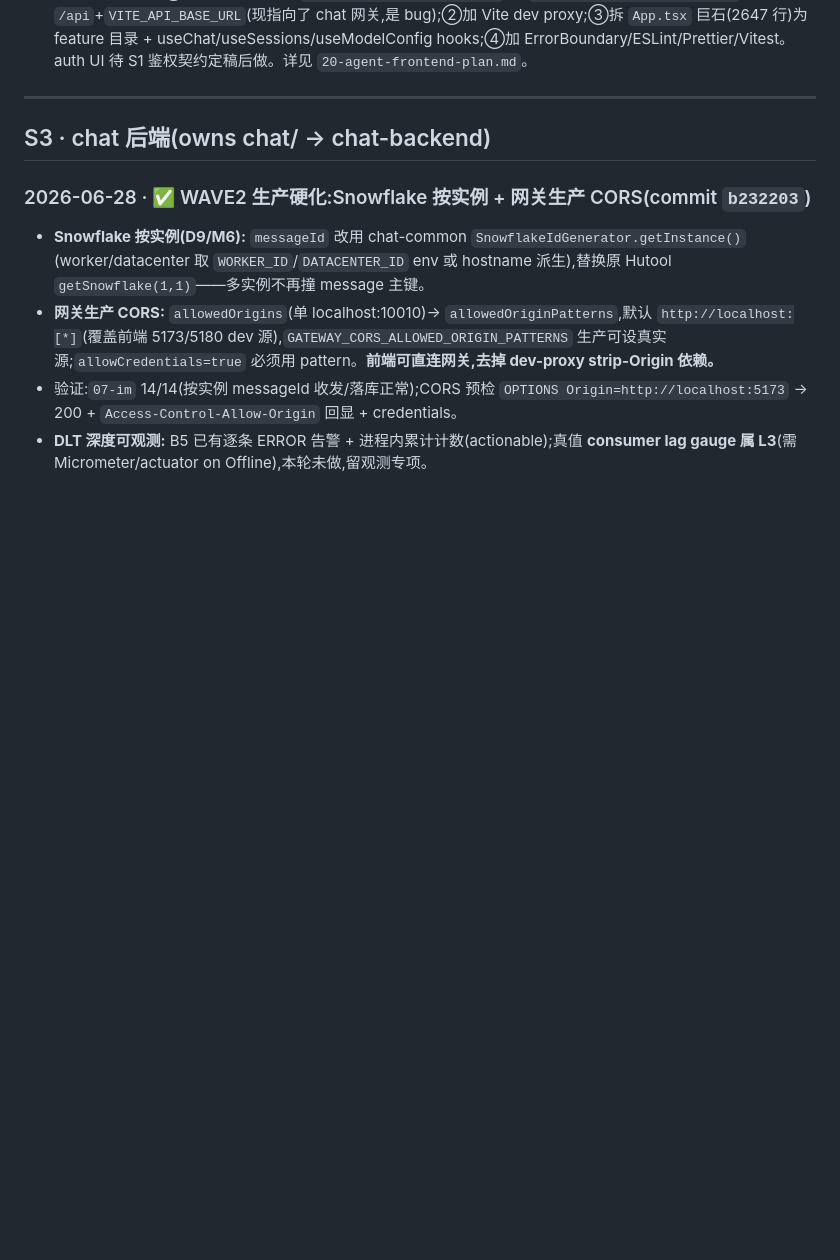
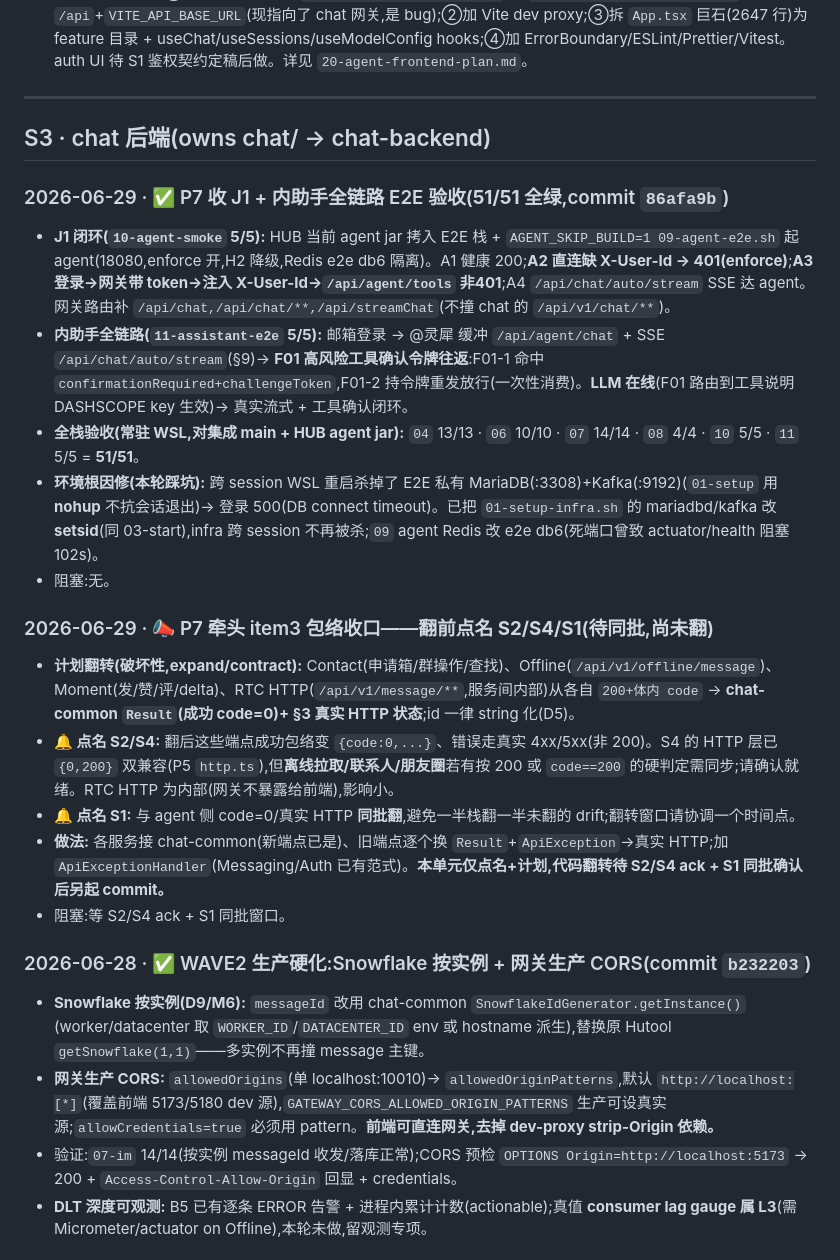
Before and after one commit to Hanwen-Jiang/lingxi, a Markdown page: docs/planning/STATUS.md, the part around the change. Rendered like a GitHub page; blank space fills up the shorter version.

Commit message:
docs(planning/STATUS): S3 P7 — J1 closed + assistant full-chain E2E 51/51 + item3 flip notice
Co-Authored-By: Claude Opus 4.8 <noreply@anthropic.com>

```diff
--- a/docs/planning/STATUS.md
+++ b/docs/planning/STATUS.md
@@ -451,6 +451,20 @@
 
 ## S3 · chat 后端(owns chat/ → chat-backend)
 
+### 2026-06-29 · ✅ P7 收 J1 + 内助手全链路 E2E 验收(**51/51 全绿**,commit `86afa9b`)
+- **J1 闭环(`10-agent-smoke` 5/5):** HUB 当前 agent jar 拷入 E2E 栈 + `AGENT_SKIP_BUILD=1 09-agent-e2e.sh` 起 agent(18080,enforce 开,H2 降级,Redis e2e db6 隔离)。A1 健康 200;**A2 直连缺 X-User-Id → 401(enforce)**;**A3 登录→网关带 token→注入 X-User-Id→`/api/agent/tools` 非401**;A4 `/api/chat/auto/stream` SSE 达 agent。网关路由补 `/api/chat,/api/chat/**,/api/streamChat`(不撞 chat 的 `/api/v1/chat/**`)。
+- **内助手全链路(`11-assistant-e2e` 5/5):** 邮箱登录 → @灵犀 缓冲 `/api/agent/chat` + SSE `/api/chat/auto/stream`(§9)→ **F01 高风险工具确认令牌往返**:F01-1 命中 `confirmationRequired+challengeToken`,F01-2 持令牌重发放行(一次性消费)。**LLM 在线**(F01 路由到工具说明 DASHSCOPE key 生效)→ 真实流式 + 工具确认闭环。
+- **全栈验收(常驻 WSL,对集成 main + HUB agent jar):** `04` 13/13 · `06` 10/10 · `07` 14/14 · `08` 4/4 · `10` 5/5 · `11` 5/5 = **51/51**。
+- **环境根因修(本轮踩坑):** 跨 session WSL 重启杀掉了 E2E 私有 MariaDB(:3308)+Kafka(:9192)(`01-setup` 用 **nohup** 不抗会话退出)→ 登录 500(DB connect timeout)。已把 `01-setup-infra.sh` 的 mariadbd/kafka 改 **setsid**(同 03-start),infra 跨 session 不再被杀;`09` agent Redis 改 e2e db6(死端口曾致 actuator/health 阻塞 102s)。
+- 阻塞:无。
+
+### 2026-06-29 · 📣 P7 牵头 item3 包络收口——**翻前点名 S2/S4/S1**(待同批,尚未翻)
+- **计划翻转(破坏性,expand/contract):** Contact(申请箱/群操作/查找)、Offline(`/api/v1/offline/message`)、Moment(发/赞/评/delta)、RTC HTTP(`/api/v1/message/**`,服务间内部)从各自 `200+体内 code` → **chat-common `Result`(成功 code=0)+ §3 真实 HTTP 状态**;id 一律 string 化(D5)。
+- **🔔 点名 S2/S4:** 翻后这些端点成功包络变 `{code:0,...}`、错误走真实 4xx/5xx(非 200)。S4 的 HTTP 层已 `{0,200}` 双兼容(P5 `http.ts`),但**离线拉取/联系人/朋友圈**若有按 200 或 `code==200` 的硬判定需同步;请确认就绪。RTC HTTP 为内部(网关不暴露给前端),影响小。
+- **🔔 点名 S1:** 与 agent 侧 code=0/真实 HTTP **同批翻**,避免一半栈翻一半未翻的 drift;翻转窗口请协调一个时间点。
+- **做法:** 各服务接 chat-common(新端点已是)、旧端点逐个换 `Result`+`ApiException`→真实 HTTP;加 `ApiExceptionHandler`(Messaging/Auth 已有范式)。**本单元仅点名+计划,代码翻转待 S2/S4 ack + S1 同批确认后另起 commit。**
+- 阻塞:等 S2/S4 ack + S1 同批窗口。
+
 ### 2026-06-28 · ✅ WAVE2 生产硬化:Snowflake 按实例 + 网关生产 CORS(commit `b232203`)
 - **Snowflake 按实例(D9/M6):** `messageId` 改用 chat-common `SnowflakeIdGenerator.getInstance()`(worker/datacenter 取 `WORKER_ID`/`DATACENTER_ID` env 或 hostname 派生),替换原 Hutool `getSnowflake(1,1)`——多实例不再撞 message 主键。
 - **网关生产 CORS:** `allowedOrigins`(单 localhost:10010)→ `allowedOriginPatterns`,默认 `http://localhost:[*]`(覆盖前端 5173/5180 dev 源),`GATEWAY_CORS_ALLOWED_ORIGIN_PATTERNS` 生产可设真实源;`allowCredentials=true` 必须用 pattern。**前端可直连网关,去掉 dev-proxy strip-Origin 依赖。**
```
